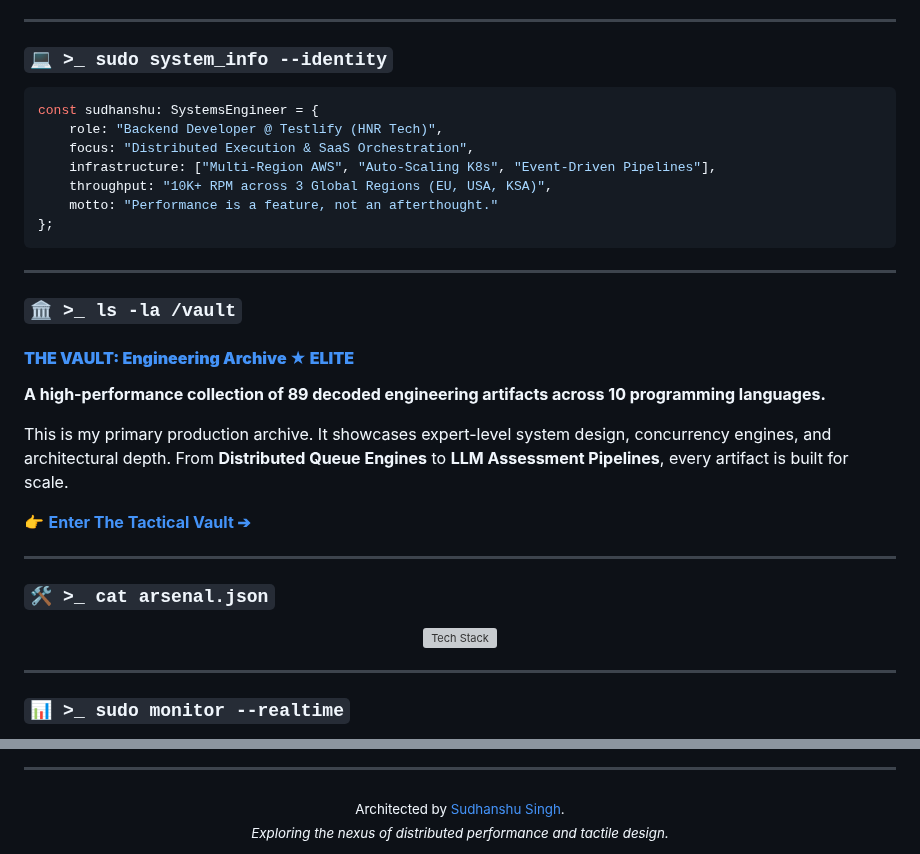
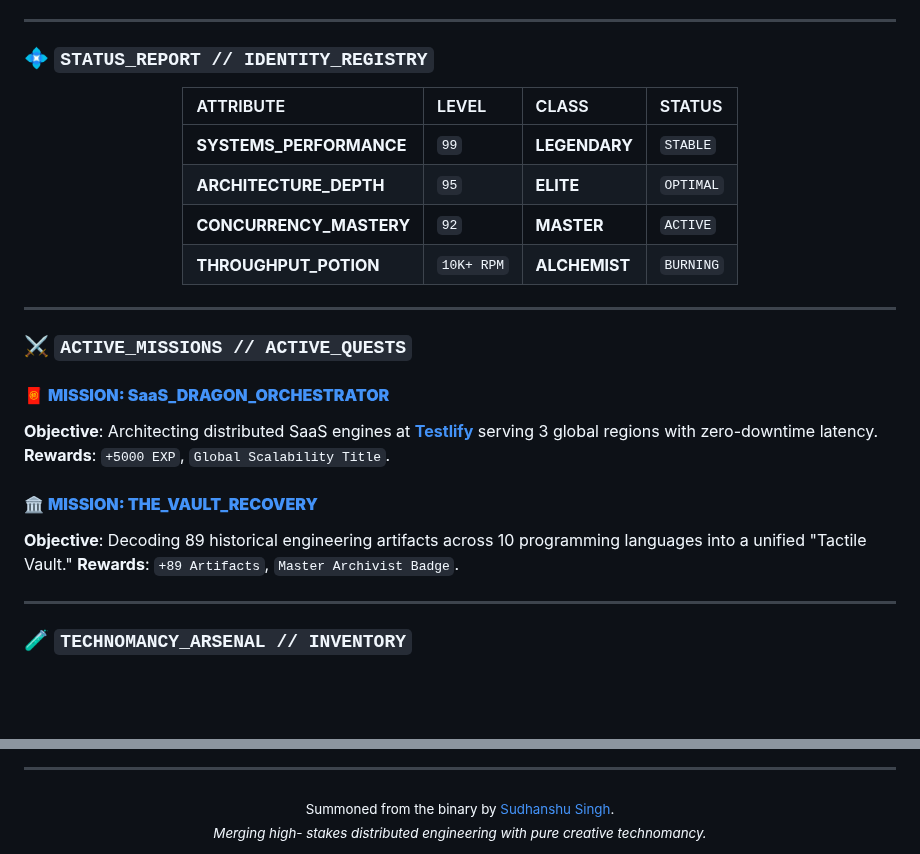
Before and after one commit to sudhanshu1402/sudhanshu1402, a Markdown page: README.md, 2 parts joined by grey strips. Rendered like a GitHub page; blank space fills up the shorter version; grey boxes are pictures that could not be loaded.

Commit message:
feat(profile): summon Systems Archmage Lvl 89 identity (Cyberdeck RPG Overhaul)

````diff
--- a/README.md
+++ b/README.md
@@ -33,40 +22,33 @@
 
 ---
 
-### `💻 >_ sudo system_info --identity`
-
-```typescript
-const sudhanshu: SystemsEngineer = {
-    role: "Backend Developer @ Testlify (HNR Tech)",
-    focus: "Distributed Execution & SaaS Orchestration",
-    infrastructure: ["Multi-Region AWS", "Auto-Scaling K8s", "Event-Driven Pipelines"],
-    throughput: "10K+ RPM across 3 Global Regions (EU, USA, KSA)",
-    motto: "Performance is a feature, not an afterthought."
-};
-```
-
----
-
-### `🏛️ >_ ls -la /vault`
-
-#### [**THE VAULT: Engineering Archive ★ ELITE**](https://sudhanshu1402.github.io)
-**A high-performance collection of 89 decoded engineering artifacts across 10 programming languages.**
-
-This is my primary production archive. It showcases expert-level system design, concurrency engines, and architectural depth.
-From **Distributed Queue Engines** to **LLM Assessment Pipelines**, every artifact is built for scale.
-
-👉 [**Enter The Tactical Vault ➔**](https://sudhanshu1402.github.io)
-
----
-
-### `🛠️ >_ cat arsenal.json`
+### 💠 `STATUS_REPORT // IDENTITY_REGISTRY`
 
 <div align="center">
-  <img src="https://skillicons.dev/icons?i=go,rust,cpp,ts,nodejs,python,java,c,mongodb,aws,docker,kubernetes&perline=6" alt="Tech Stack" />
+
+| ATTRIBUTE | LEVEL | CLASS | STATUS |
+| :--- | :--- | :--- | :--- |
+| **SYSTEMS_PERFORMANCE** | `99` | **LEGENDARY** | `STABLE` |
+| **ARCHITECTURE_DEPTH** | `95` | **ELITE** | `OPTIMAL` |
+| **CONCURRENCY_MASTERY** | `92` | **MASTER** | `ACTIVE` |
+| **THROUGHPUT_POTION** | `10K+ RPM` | **ALCHEMIST** | `BURNING` |
+
 </div>
 
 ---
 
-### `📊 >_ sudo monitor --realtime`
+### ⚔️ `ACTIVE_MISSIONS // ACTIVE_QUESTS`
+
+#### 🧧 [**MISSION: SaaS_DRAGON_ORCHESTRATOR**](https://sudhanshu1402.github.io)
+**Objective**: Architecting distributed SaaS engines at [**Testlify**](https://testlify.com) serving 3 global regions with zero-downtime latency.
+**Rewards**: `+5000 EXP`, `Global Scalability Title`.
+
+#### 🏛️ [**MISSION: THE_VAULT_RECOVERY**](https://sudhanshu1402.github.io)
+**Objective**: Decoding 89 historical engineering artifacts across 10 programming languages into a unified "Tactile Vault."
+**Rewards**: `+89 Artifacts`, `Master Archivist Badge`.
+
+---
+
+### 🧪 `TECHNOMANCY_ARSENAL // INVENTORY`
 
 <div align="center">
@@ -77,6 +69,6 @@ From **Distributed Queue Engines** to **LLM Assessment Pipelines**, every artifa
 ---
 
 <div align="center">
-  <sub>Architected by <a href="https://github.com/sudhanshu1402">Sudhanshu Singh</a>.</sub><br>
-  <sub><i>Exploring the nexus of distributed performance and tactile design.</i></sub>
+  <sub>Summoned from the binary by <a href="https://github.com/sudhanshu1402">Sudhanshu Singh</a>.</sub><br>
+  <sub><i>Merging high- stakes distributed engineering with pure creative technomancy.</i></sub>
 </div>
````
Also changed, not shown: other parts of README.md (+20 -21 lines).
